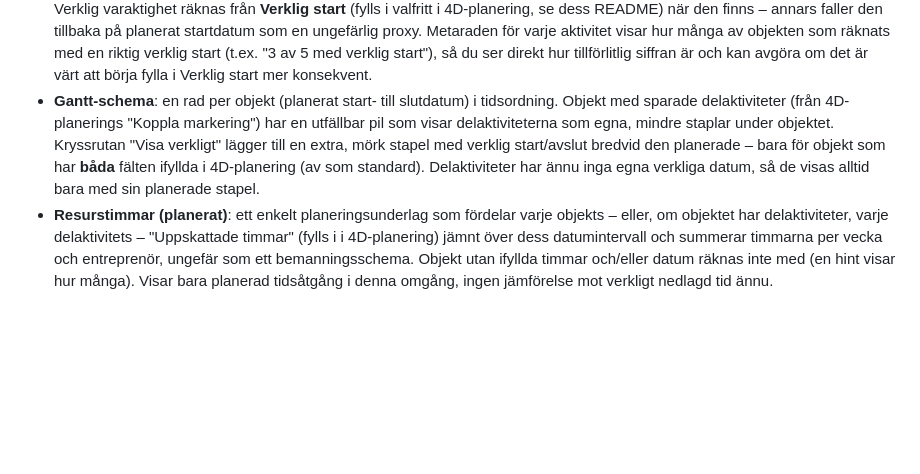
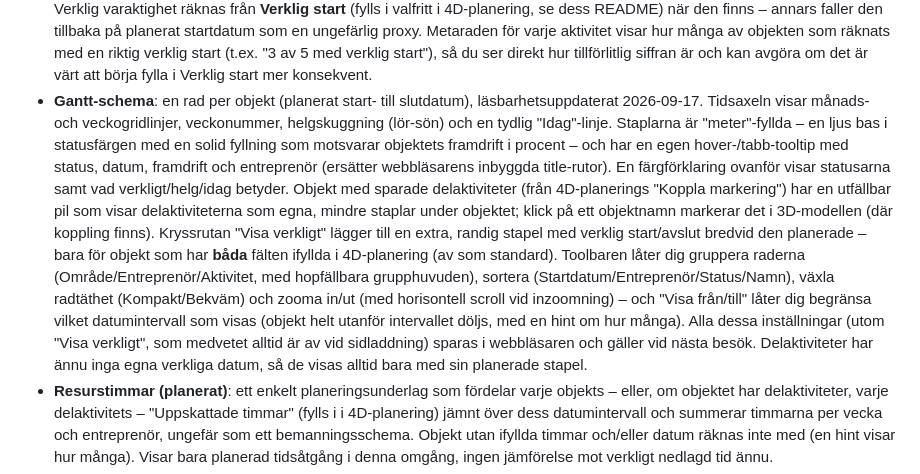
Before and after one commit to vfalk-NCC/4D-dashboard, a Markdown page: README.md, the part around the change. Drawn GitHub-style; blank space fills up the shorter version.

Commit message:
Uppdatera README med Gantt-schema-förbättringar

```diff
--- a/README.md
+++ b/README.md
@@ -86,14 +86,29 @@ gör" nedan för detaljer. Bygger på **Trimble Connect Workspace API**
   objekten som räknats med en riktig verklig start (t.ex. "3 av 5 med
   verklig start"), så du ser direkt hur tillförlitlig siffran är och kan
   avgöra om det är värt att börja fylla i Verklig start mer konsekvent.
-- **Gantt-schema**: en rad per objekt (planerat start- till slutdatum) i
-  tidsordning. Objekt med sparade delaktiviteter (från 4D-planerings
-  "Koppla markering") har en utfällbar pil som visar delaktiviteterna som
-  egna, mindre staplar under objektet. Kryssrutan "Visa verkligt" lägger
-  till en extra, mörk stapel med verklig start/avslut bredvid den
-  planerade – bara för objekt som har **båda** fälten ifyllda i
-  4D-planering (av som standard). Delaktiviteter har ännu inga egna
-  verkliga datum, så de visas alltid bara med sin planerade stapel.
+- **Gantt-schema**: en rad per objekt (planerat start- till slutdatum),
+  läsbarhetsuppdaterat 2026-09-17. Tidsaxeln visar månads- och
+  veckogridlinjer, veckonummer, helgskuggning (lör-sön) och en tydlig
+  "Idag"-linje. Staplarna är "meter"-fyllda – en ljus bas i statusfärgen med
+  en solid fyllning som motsvarar objektets framdrift i procent – och har
+  en egen hover-/tabb-tooltip med status, datum, framdrift och entreprenör
+  (ersätter webbläsarens inbyggda title-rutor). En färgförklaring ovanför
+  visar statusarna samt vad verkligt/helg/idag betyder. Objekt med sparade
+  delaktiviteter (från 4D-planerings "Koppla markering") har en utfällbar
+  pil som visar delaktiviteterna som egna, mindre staplar under objektet;
+  klick på ett objektnamn markerar det i 3D-modellen (där koppling finns).
+  Kryssrutan "Visa verkligt" lägger till en extra, randig stapel med
+  verklig start/avslut bredvid den planerade – bara för objekt som har
+  **båda** fälten ifyllda i 4D-planering (av som standard). Toolbaren låter
+  dig gruppera raderna (Område/Entreprenör/Aktivitet, med hopfällbara
+  grupphuvuden), sortera (Startdatum/Entreprenör/Status/Namn), växla
+  radtäthet (Kompakt/Bekväm) och zooma in/ut (med horisontell scroll vid
+  inzoomning) – och "Visa från/till" låter dig begränsa vilket
+  datumintervall som visas (objekt helt utanför intervallet döljs, med en
+  hint om hur många). Alla dessa inställningar (utom "Visa verkligt", som
+  medvetet alltid är av vid sidladdning) sparas i webbläsaren och gäller
+  vid nästa besök. Delaktiviteter har ännu inga egna verkliga datum, så de
+  visas alltid bara med sin planerade stapel.
 - **Resurstimmar (planerat)**: ett enkelt planeringsunderlag som fördelar
   varje objekts – eller, om objektet har delaktiviteter, varje
   delaktivitets – "Uppskattade timmar" (fylls i i 4D-planering) jämnt
```
